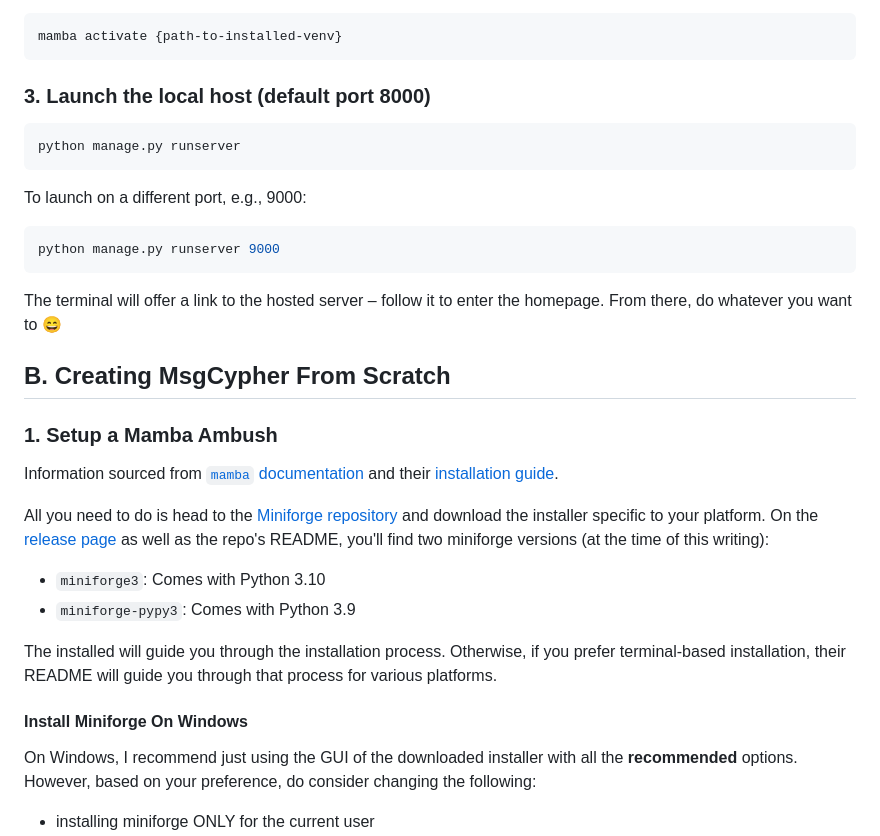
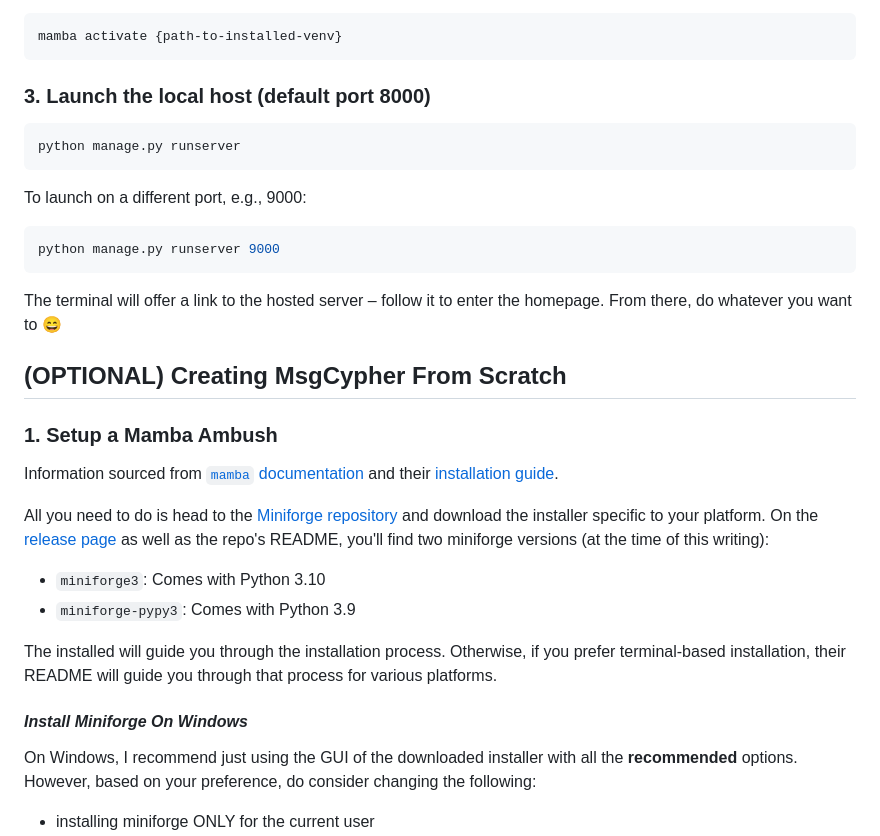
Before and after one commit to thkodin/MsgCypher, a Markdown page: README.md, the part around the change printed below. GitHub-like rendering.

````diff
--- a/README.md
+++ b/README.md
@@ -65,7 +102,7 @@ Once installed, activate it:
 mamba activate {path-to-installed-venv}
 ```
 
-### 3. Launch the local host (default port 8000)
+### **3. Launch the local host (default port 8000)**
 
 ```shell
 python manage.py runserver
@@ -79,9 +116,9 @@ python manage.py runserver 9000
 
 The terminal will offer a link to the hosted server &ndash; follow it to enter the homepage. From there, do whatever you want to :smile:
 
-## B. Creating MsgCypher From Scratch
+## **(OPTIONAL) Creating MsgCypher From Scratch**
 
-### 1. Setup a Mamba Ambush
+### **1. Setup a Mamba Ambush**
 
 Information sourced from [`mamba` documentation](https://mamba.readthedocs.io/en/latest/user_guide/mamba.html#mamba) and their [installation guide](https://mamba.readthedocs.io/en/latest/mamba-installation.html).
 
@@ -92,7 +129,7 @@ All you need to do is head to the [Miniforge repository](https://github.com/cond
 
 The installed will guide you through the installation process. Otherwise, if you prefer terminal-based installation, their README will guide you through that process for various platforms.
 
-#### Install Miniforge On Windows
+#### ***Install Miniforge On Windows***
 
 On Windows, I recommend just using the GUI of the downloaded installer with all the **recommended** options. However, based on your preference, do consider changing the following:
 
````
Also changed, not shown: other parts of README.md (+64 -27 lines).
